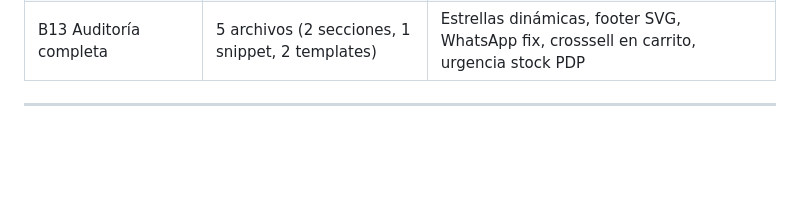
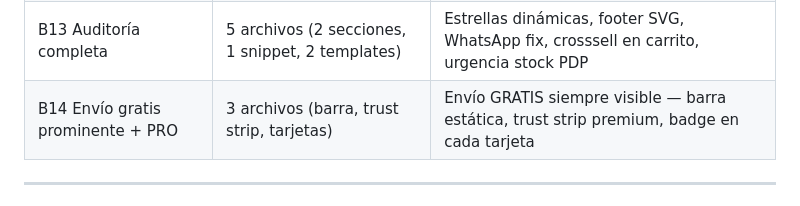
Before and after one commit to itoro1/mi-tienda-shopifyy, a Markdown page: CAMBIOS.md, the part around one of its changes. GitHub-like rendering; blank space fills up the shorter version.

Commit message:
B14: envío gratis siempre visible — barra estática, trust strip premium, badge en tarjetas
https://claude.ai/code/session_01W6HQVCmjjmtzMbRfvLimB1

```diff
--- a/CAMBIOS.md
+++ b/CAMBIOS.md
@@ -154,6 +154,7 @@ El descuento "DÚO" es gestionado por la app Sternify Bundles (ID: `gid://shopif
 | B11 Envío gratis destacado | 4 archivos (1 mod, 1 nuevo, 1 mod, 1 mod) | Shipping gratis anunciado en todo el sitio |
 | B12 Mejoras visuales PRO | 5 archivos modificados | Iconos SVG dorados, badges de ahorro, nav de modelos |
 | B13 Auditoría completa | 5 archivos (2 secciones, 1 snippet, 2 templates) | Estrellas dinámicas, footer SVG, WhatsApp fix, crosssell en carrito, urgencia stock PDP |
+| B14 Envío gratis prominente + PRO | 3 archivos (barra, trust strip, tarjetas) | Envío GRATIS siempre visible — barra estática, trust strip premium, badge en cada tarjeta |
 
 ---
 
```
Also changed, not shown: other parts of CAMBIOS.md (+1 -1 lines).
